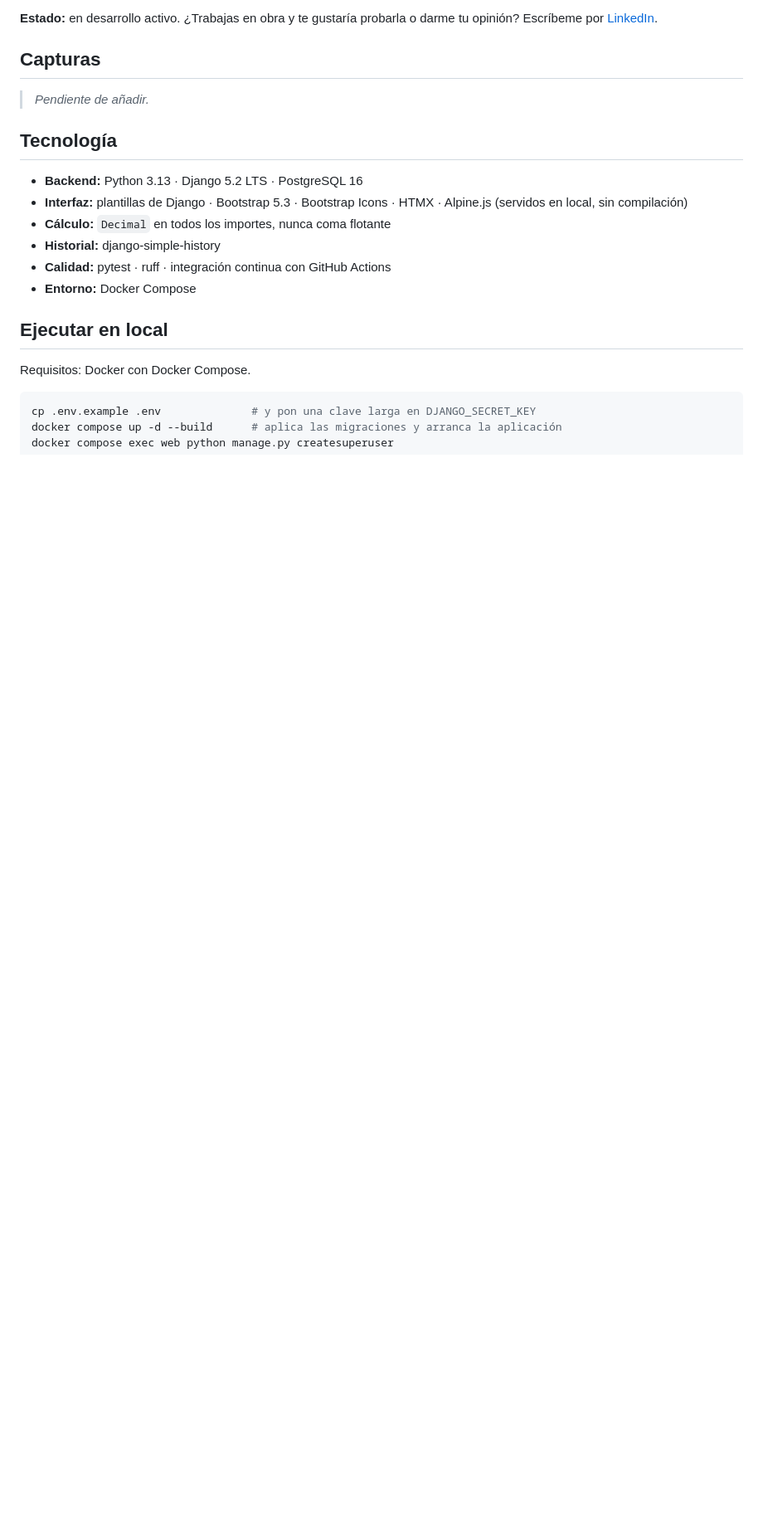
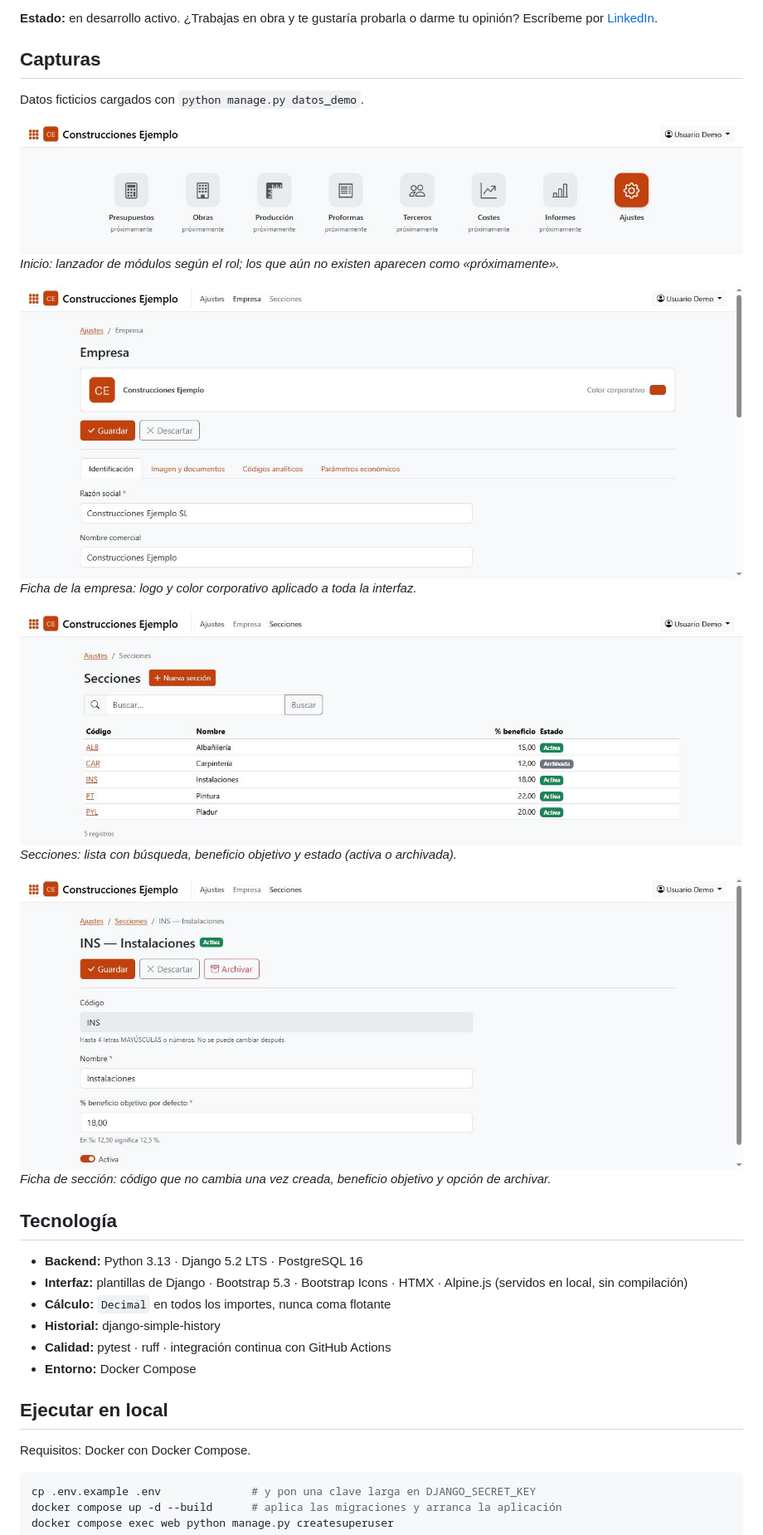
Before and after one commit to Merkuryo/gestion-obra, a Markdown page: README.md, the part around the change. Shown at 83% size. Drawn GitHub-style; pictures changed too: docs/capturas/01-inicio.png (added), docs/capturas/02-empresa.png (added), docs/capturas/03-secciones.png (added); blank space fills up the shorter version.

Commit message:
README con capturas de inicio, empresa y secciones

```diff
--- a/README.md
+++ b/README.md
@@ -33,11 +33,20 @@ Esta aplicación une todo el ciclo económico de la obra, con **precios calculad
 
 ## Capturas
 
-> *Pendiente de añadir.*
+Datos ficticios cargados con `python manage.py datos_demo`.
 
-<!-- CAPTURA: pantalla de inicio con el lanzador de módulos -->
-<!-- CAPTURA: ficha de la empresa (logo y color corporativo) -->
-<!-- CAPTURA: lista de secciones con búsqueda y totales -->
+![Pantalla de inicio con el lanzador de módulos](docs/capturas/01-inicio.png)
+*Inicio: lanzador de módulos según el rol; los que aún no existen aparecen como «próximamente».*
+
+![Ficha de la empresa con el color corporativo](docs/capturas/02-empresa.png)
+*Ficha de la empresa: logo y color corporativo aplicado a toda la interfaz.*
+
+![Lista de secciones con búsqueda y estados](docs/capturas/03-secciones.png)
+*Secciones: lista con búsqueda, beneficio objetivo y estado (activa o archivada).*
+
+![Ficha de una sección](docs/capturas/04-seccion-ficha.png)
+*Ficha de sección: código que no cambia una vez creada, beneficio objetivo y opción de archivar.*
+
 <!-- CAPTURA: presupuestador (cuando esté disponible) -->
 
 ## Tecnología
```
